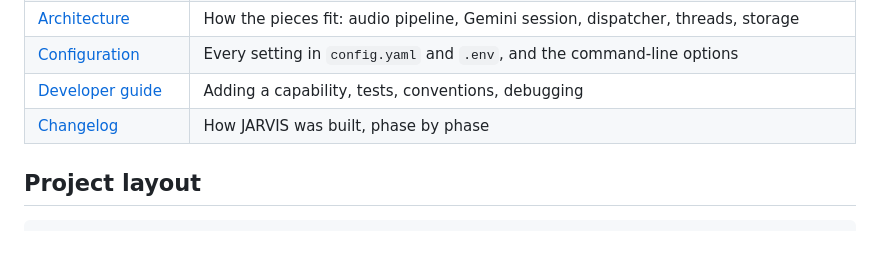
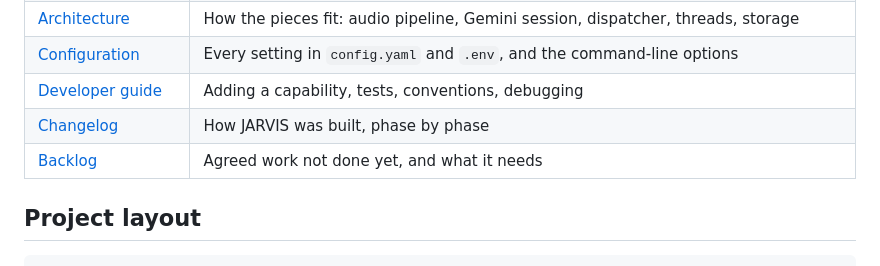
Before and after one commit to Krissh007/jarvis-voice-assistant, a Markdown page: README.md, the part around the change. Drawn GitHub-style.

```diff
--- a/README.md
+++ b/README.md
@@ -64,6 +64,7 @@ signing JARVIS's browser in to YouTube, the desktop and taskbar icon), see the
 | [Configuration](docs/configuration.md) | Every setting in `config.yaml` and `.env`, and the command-line options |
 | [Developer guide](docs/developer-guide.md) | Adding a capability, tests, conventions, debugging |
 | [Changelog](CHANGELOG.md) | How JARVIS was built, phase by phase |
+| [Backlog](docs/backlog.md) | Agreed work not done yet, and what it needs |
 
 ## Project layout
 
```
Also changed, not shown: docs/backlog.md (added, +32 -0 lines).
